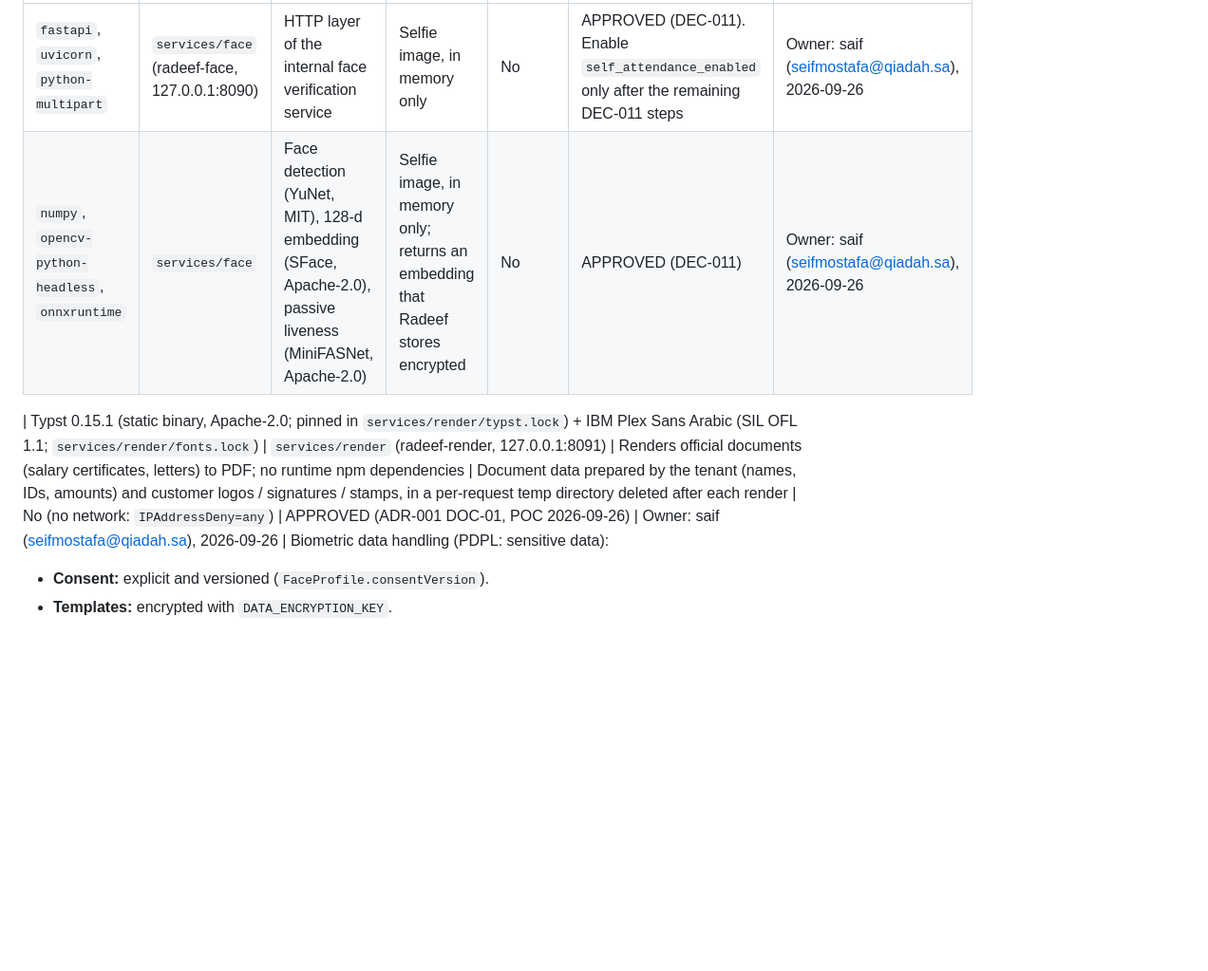
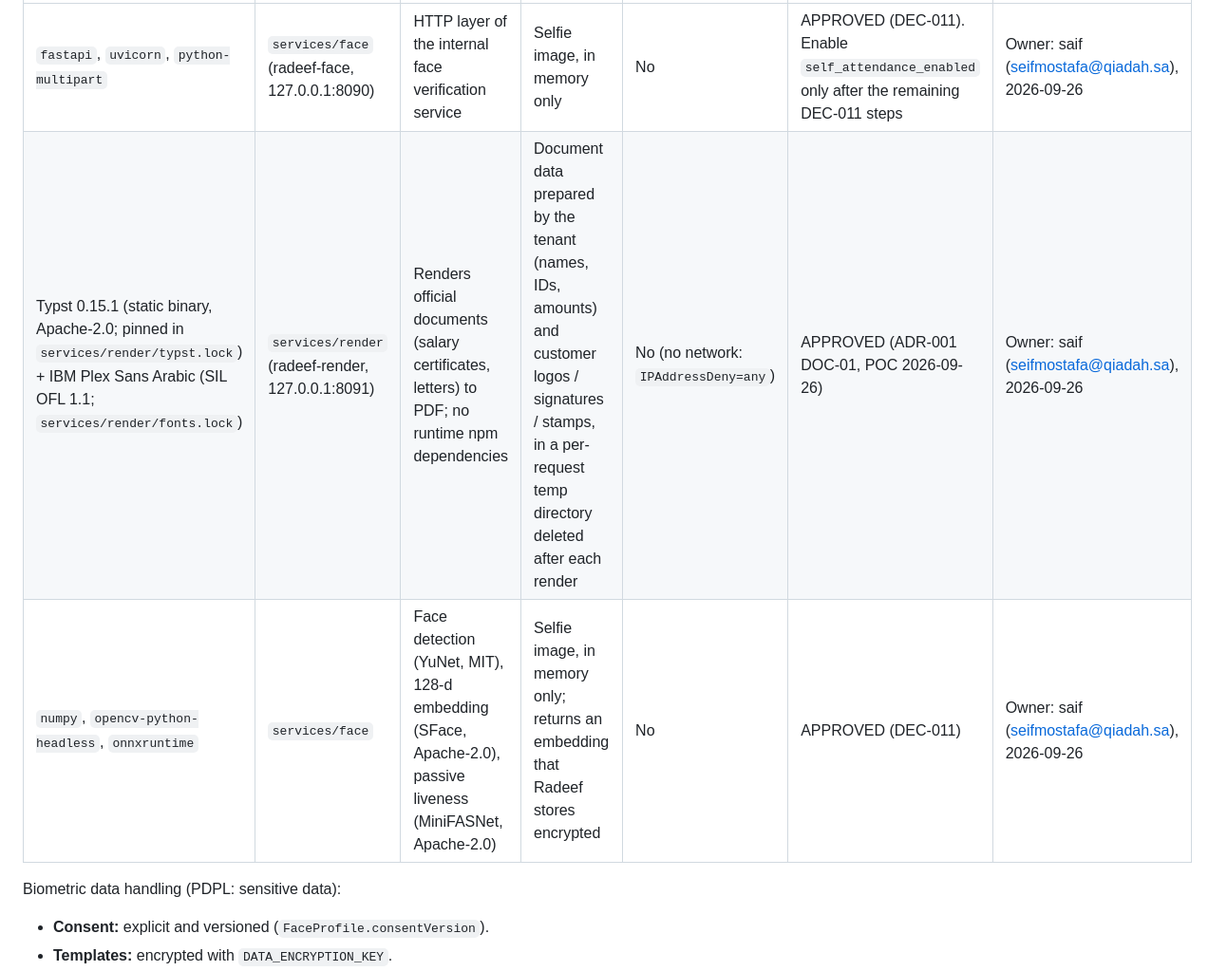
Before and after one commit to seif32332/RAD, a Markdown page: docs/processors.md, the part around the change. Shown at 95% size. GitHub-like rendering; blank space fills up the shorter version.

Commit message:
processors.md: move the Typst row inside the on-premise components table
Co-Authored-By: Claude Opus 5.5 <noreply@anthropic.com>

```diff
--- a/docs/processors.md
+++ b/docs/processors.md
@@ -48,9 +48,9 @@ listed in the first column of this table.
 | Package(s) | Component | Purpose | Data processed | Leaves the server? | Status | Approved by / date |
 |---|---|---|---|---|---|---|
 | `fastapi`, `uvicorn`, `python-multipart` | `services/face` (radeef-face, 127.0.0.1:8090) | HTTP layer of the internal face verification service | Selfie image, in memory only | No | APPROVED (DEC-011). Enable `self_attendance_enabled` only after the remaining DEC-011 steps | Owner: saif (seifmostafa@qiadah.sa), 2026-09-26 |
+| Typst 0.15.1 (static binary, Apache-2.0; pinned in `services/render/typst.lock`) + IBM Plex Sans Arabic (SIL OFL 1.1; `services/render/fonts.lock`) | `services/render` (radeef-render, 127.0.0.1:8091) | Renders official documents (salary certificates, letters) to PDF; no runtime npm dependencies | Document data prepared by the tenant (names, IDs, amounts) and customer logos / signatures / stamps, in a per-request temp directory deleted after each render | No (no network: `IPAddressDeny=any`) | APPROVED (ADR-001 DOC-01, POC 2026-09-26) | Owner: saif (seifmostafa@qiadah.sa), 2026-09-26 |
 | `numpy`, `opencv-python-headless`, `onnxruntime` | `services/face` | Face detection (YuNet, MIT), 128-d embedding (SFace, Apache-2.0), passive liveness (MiniFASNet, Apache-2.0) | Selfie image, in memory only; returns an embedding that Radeef stores encrypted | No | APPROVED (DEC-011) | Owner: saif (seifmostafa@qiadah.sa), 2026-09-26 |
 
-| Typst 0.15.1 (static binary, Apache-2.0; pinned in `services/render/typst.lock`) + IBM Plex Sans Arabic (SIL OFL 1.1; `services/render/fonts.lock`) | `services/render` (radeef-render, 127.0.0.1:8091) | Renders official documents (salary certificates, letters) to PDF; no runtime npm dependencies | Document data prepared by the tenant (names, IDs, amounts) and customer logos / signatures / stamps, in a per-request temp directory deleted after each render | No (no network: `IPAddressDeny=any`) | APPROVED (ADR-001 DOC-01, POC 2026-09-26) | Owner: saif (seifmostafa@qiadah.sa), 2026-09-26 |
 Biometric data handling (PDPL: sensitive data):
 - **Consent:** explicit and versioned (`FaceProfile.consentVersion`).
 - **Templates:** encrypted with `DATA_ENCRYPTION_KEY`.
```
